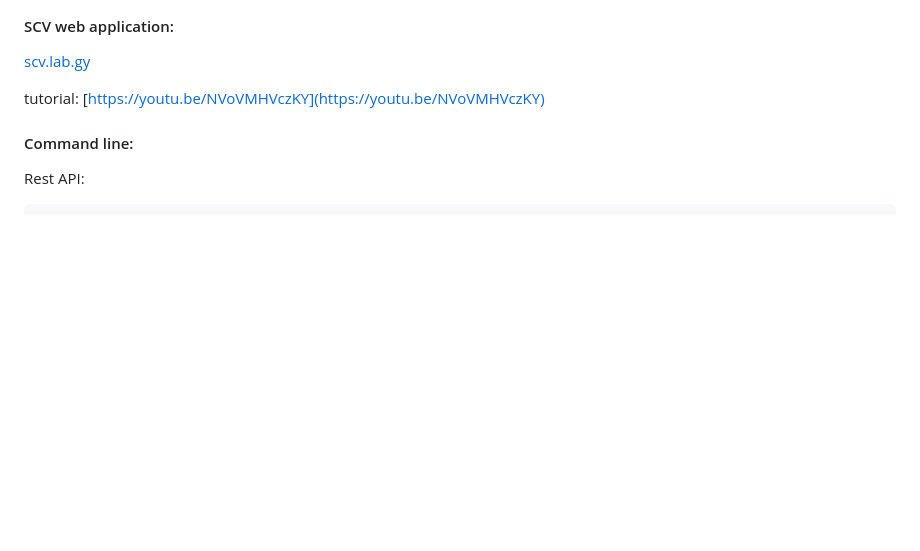
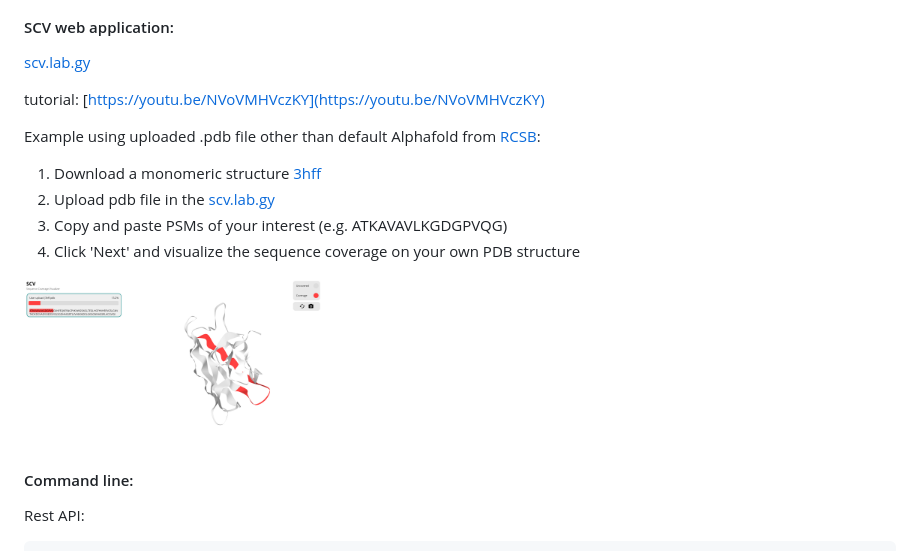
Before and after one commit to Gaolaboratory/SCV, a Markdown page: README.md, the part around the change. GitHub-like rendering; pictures changed too: images/3hff_pdb_example.png (added); blank space fills up the shorter version.

Commit message:
pdb example

```diff
--- a/README.md
+++ b/README.md
@@ -11,6 +11,15 @@ Developed and maintained by Xinhao shao and Chris Grams at Gao lab, UIC. For any
 [scv.lab.gy](http://scv.lab.gy/)
 
 tutorial: [https://youtu.be/NVoVMHVczKY](https://youtu.be/NVoVMHVczKY)
+
+Example using uploaded .pdb file other than default Alphafold from [RCSB](https://www.rcsb.org/):
+
+1. Download a monomeric structure [3hff](https://www.rcsb.org/structure/3HFF)
+2. Upload pdb file in the [scv.lab.gy](http://scv.lab.gy/)
+3. Copy and paste PSMs of your interest (e.g. ATKAVAVLKGDGPVQG)
+4. Click 'Next' and visualize the sequence coverage on your own PDB structure
+<img src="/images/3hff_pdb_example.png" width="300">
+
 
 #### Command line:
 Rest API:
```
